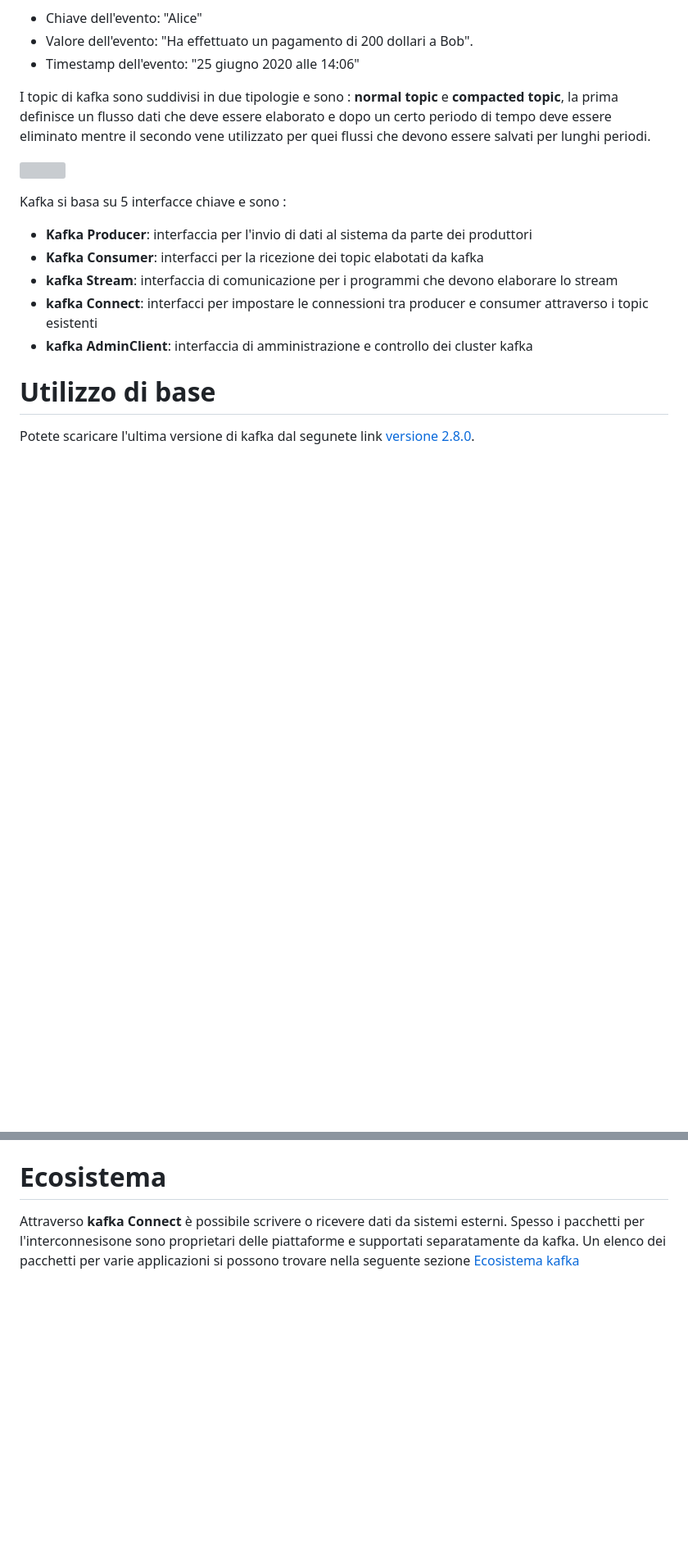
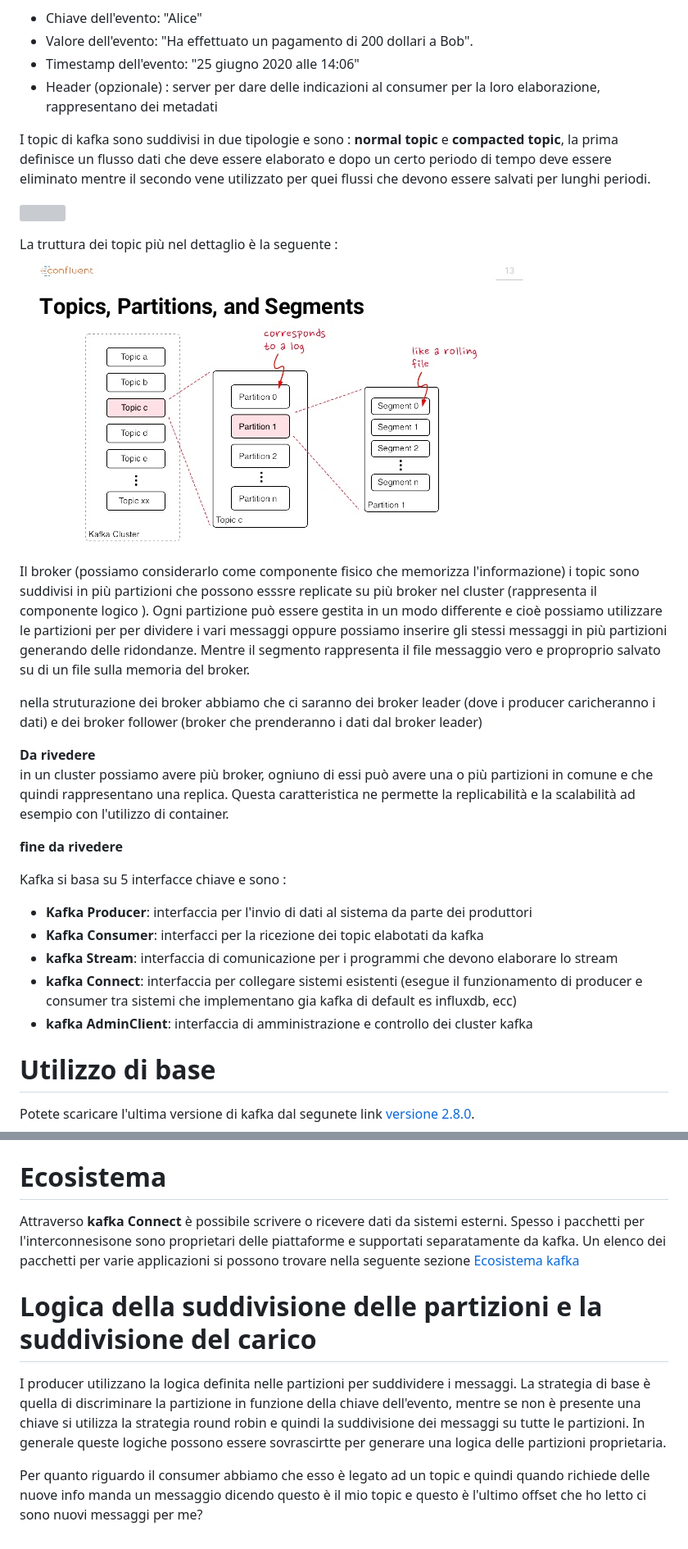
Before and after one commit to lconte9/Manuali, a Markdown page: InfrastruttureSoftware/Apache kafka.md, 2 parts joined by grey strips. Shown: that part at 82% size. Drawn GitHub-style; pictures changed too: immagini/apache-kafka-architecture-fundamentals-explained-13-638.jpg (added); blank space fills up the shorter version; grey boxes are pictures that could not be loaded.

```diff
--- a/InfrastruttureSoftware/Apache kafka.md
+++ b/InfrastruttureSoftware/Apache kafka.md
@@ -11,16 +11,31 @@ Un semplice eveto è il seguente :
 + Chiave dell'evento: "Alice"
 + Valore dell'evento: "Ha effettuato un pagamento di 200 dollari a Bob".
 + Timestamp dell'evento: "25 giugno 2020 alle 14:06"
++ Header (opzionale) : server per dare delle indicazioni al consumer per la loro elaborazione, rappresentano dei metadati
 
 I topic di kafka sono suddivisi in due tipologie e sono : **normal topic** e **compacted topic**, la prima definisce un flusso dati che deve essere elaborato e dopo un certo periodo di tempo deve essere eliminato mentre il secondo vene utilizzato per quei flussi che devono essere salvati per lunghi periodi.
 
 ![](../immagini/StrutturaKafka.png)
 
+La truttura dei topic più nel dettaglio è la seguente :
+![](../immagini/apache-kafka-architecture-fundamentals-explained-13-638.jpg)
+
+Il broker (possiamo considerarlo come componente fisico che memorizza l'informazione) i topic sono suddivisi in più partizioni che possono esssre replicate su più broker nel cluster (rappresenta il componente logico ).
+Ogni partizione può essere gestita in un modo differente e cioè possiamo utilizzare le partizioni per per dividere i vari messaggi oppure possiamo inserire gli stessi messaggi in più partizioni generando delle ridondanze.
+Mentre il segmento rappresenta il file messaggio vero e proproprio salvato su di un file sulla memoria del broker.
+
+nella struturazione dei broker abbiamo che ci saranno dei broker leader (dove i producer caricheranno i dati) e dei broker follower (broker che prenderanno i dati dal broker leader)
+
+**Da rivedere**
+in un cluster possiamo avere più broker, ogniuno di essi può avere una o più partizioni in comune e che quindi rappresentano una replica.  Questa caratteristica ne permette la replicabilità e la scalabilità ad esempio con l'utilizzo di container.
+
+**fine da rivedere**
+
 Kafka si basa su 5 interfacce chiave e sono :
 + **Kafka Producer**: interfaccia per l'invio di dati al sistema da parte dei produttori
 + **Kafka Consumer**: interfacci per la ricezione dei topic elabotati da kafka
 + **kafka Stream**: interfaccia di comunicazione per i programmi che devono elaborare lo stream
-+ **kafka Connect**: interfacci per impostare le connessioni tra producer e consumer attraverso i topic esistenti
++ **kafka Connect**: interfaccia per collegare sistemi esistenti (esegue il funzionamento di producer e consumer tra sistemi che implementano gia kafka di default es influxdb, ecc)
 + **kafka AdminClient**: interfaccia di amministrazione e controllo dei cluster kafka
 
 # Utilizzo di base
@@ -86,3 +102,10 @@ Per eliminare i dati di ambiente che sono stati generati durante l'elaborazione,
 # Ecosistema
 Attraverso **kafka Connect** è possibile scrivere o ricevere dati da sistemi esterni. Spesso i pacchetti per l'interconnesisone sono proprietari delle piattaforme e supportati separatamente da kafka.
 Un elenco dei pacchetti per varie applicazioni si possono trovare nella seguente sezione [Ecosistema kafka](https://cwiki.apache.org/confluence/display/KAFKA/Ecosystem)
+
+
+# Logica della suddivisione delle partizioni e la suddivisione del carico
+
+I producer utilizzano la logica definita nelle partizioni per suddividere i messaggi. La strategia di base è quella di discriminare la partizione in funzione della chiave dell'evento, mentre se non è presente una chiave si utilizza la strategia round robin e quindi la suddivisione dei messaggi su tutte le partizioni. In generale queste logiche possono essere sovrascirtte per generare una logica delle partizioni proprietaria.
+
+Per quanto riguardo il consumer abbiamo che esso è legato ad un topic e quindi quando richiede delle nuove info manda un messaggio dicendo questo è il mio topic e questo è l'ultimo offset che ho letto ci sono nuovi messaggi per me?
```
Also changed, not shown: other parts of InfrastruttureSoftware/Apache kafka.md (+1 -0 lines), Python/installazione.md (added, +11 -0 lines), React/D3js.md (+25 -1 lines).
